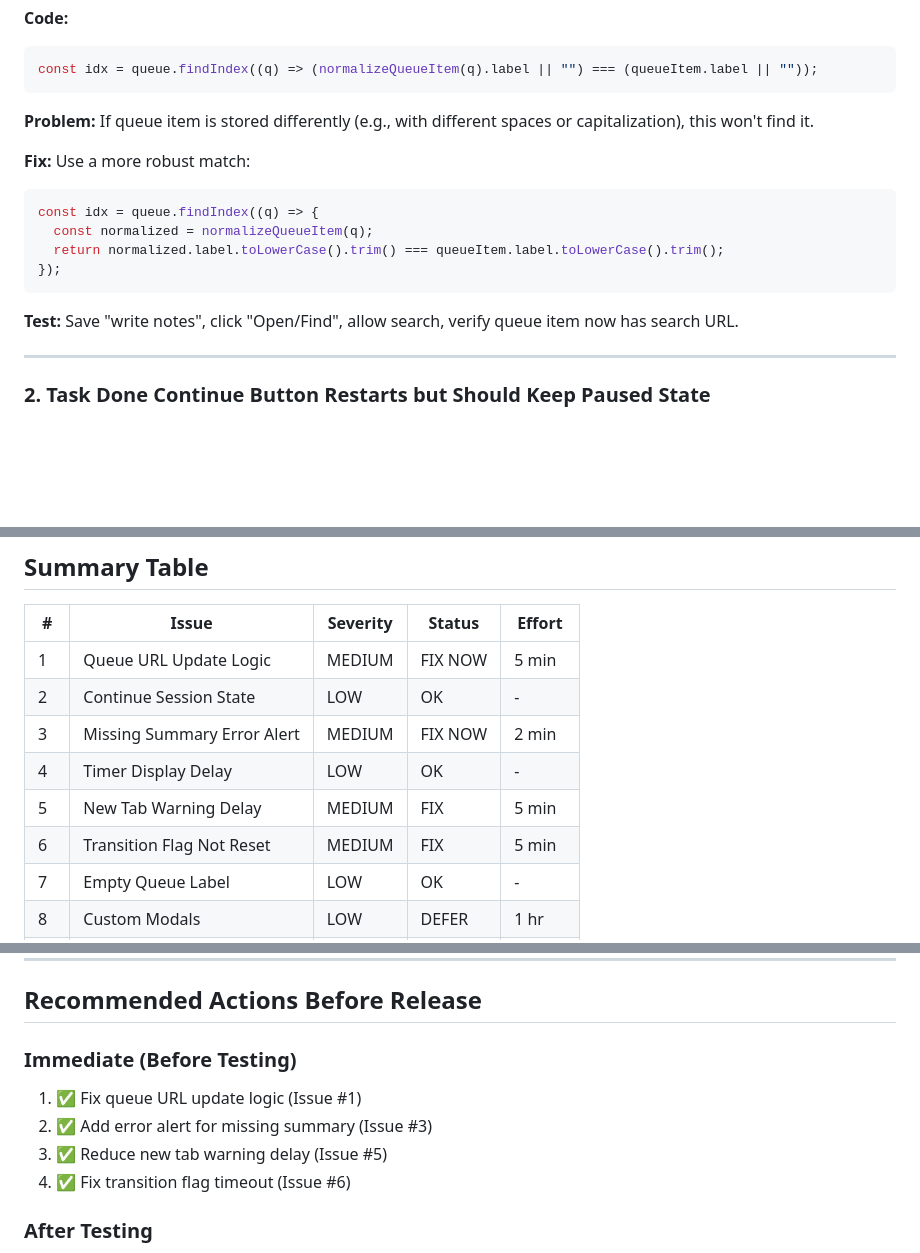
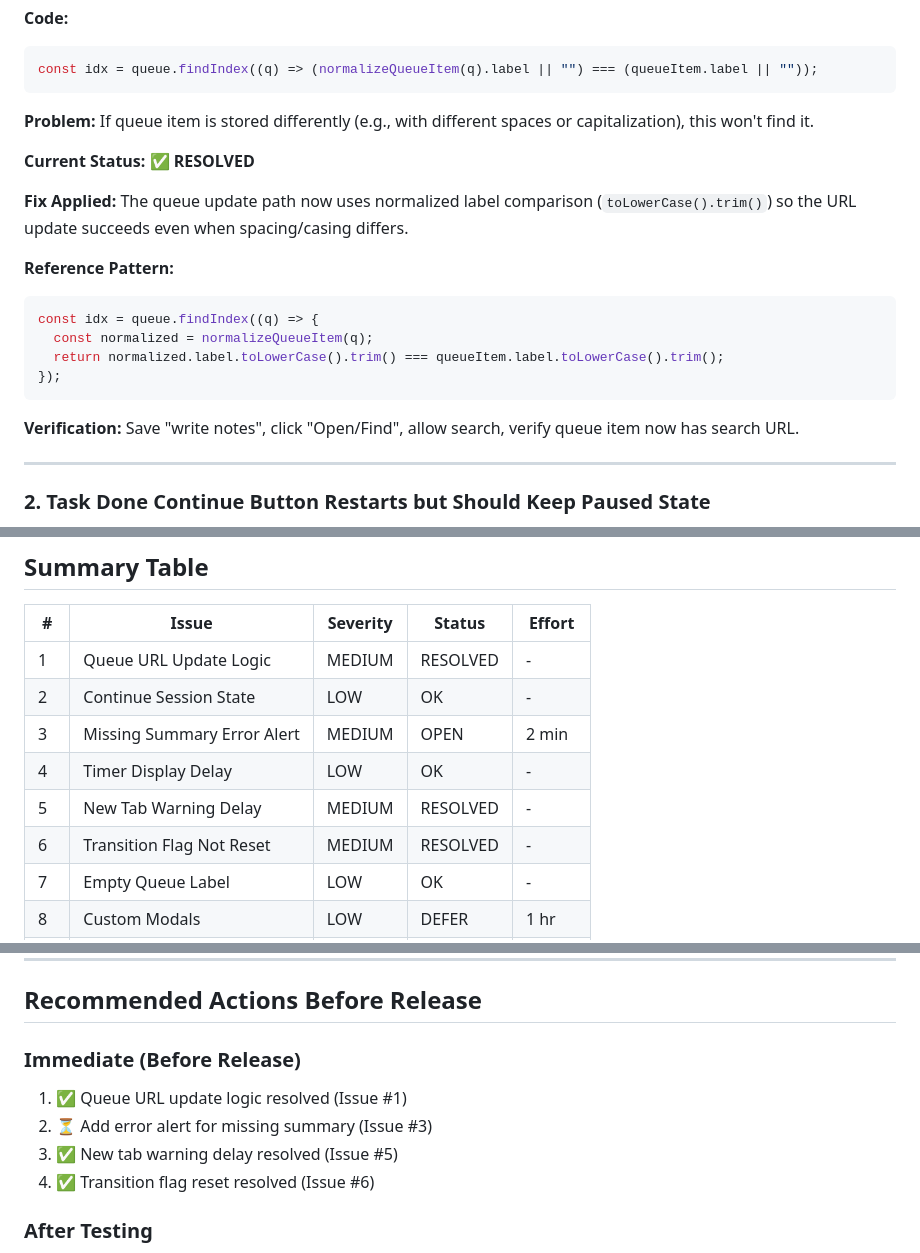
Before and after one commit to runesaiii/yumi-focus-ai, a Markdown page: RUNTIME_ISSUES_REPORT.md, 3 parts joined by grey strips. GitHub-like rendering; blank space fills up the shorter version.

````diff
--- a/RUNTIME_ISSUES_REPORT.md
+++ b/RUNTIME_ISSUES_REPORT.md
@@ -19,7 +20,11 @@ const idx = queue.findIndex((q) => (normalizeQueueItem(q).label || "") === (queu
 
 **Problem:** If queue item is stored differently (e.g., with different spaces or capitalization), this won't find it.
 
-**Fix:** Use a more robust match:
+**Current Status:** ✅ **RESOLVED**
+
+**Fix Applied:** The queue update path now uses normalized label comparison (`toLowerCase().trim()`) so the URL update succeeds even when spacing/casing differs.
+
+**Reference Pattern:**
 ```javascript
 const idx = queue.findIndex((q) => {
   const normalized = normalizeQueueItem(q);
@@ -27,7 +32,7 @@ const idx = queue.findIndex((q) => {
 });
 ```
 
-**Test:** Save "write notes", click "Open/Find", allow search, verify queue item now has search URL.
+**Verification:** Save "write notes", click "Open/Find", allow search, verify queue item now has search URL.
 
 ---
 
@@ -286,12 +301,12 @@ chrome.tabs.onActivated.addListener(async (activeInfo) => {
 
 | # | Issue | Severity | Status | Effort |
 |---|-------|----------|--------|--------|
-| 1 | Queue URL Update Logic | MEDIUM | FIX NOW | 5 min |
+| 1 | Queue URL Update Logic | MEDIUM | RESOLVED | - |
 | 2 | Continue Session State | LOW | OK | - |
-| 3 | Missing Summary Error Alert | MEDIUM | FIX NOW | 2 min |
+| 3 | Missing Summary Error Alert | MEDIUM | OPEN | 2 min |
 | 4 | Timer Display Delay | LOW | OK | - |
-| 5 | New Tab Warning Delay | MEDIUM | FIX | 5 min |
-| 6 | Transition Flag Not Reset | MEDIUM | FIX | 5 min |
+| 5 | New Tab Warning Delay | MEDIUM | RESOLVED | - |
+| 6 | Transition Flag Not Reset | MEDIUM | RESOLVED | - |
 | 7 | Empty Queue Label | LOW | OK | - |
 | 8 | Custom Modals | LOW | DEFER | 1 hr |
 | 9 | ARIA Labels | LOW | DEFER | 30 min |
@@ -304,11 +319,11 @@ chrome.tabs.onActivated.addListener(async (activeInfo) => {
 
 ## Recommended Actions Before Release
 
-### Immediate (Before Testing)
-1. ✅ Fix queue URL update logic (Issue #1)
-2. ✅ Add error alert for missing summary (Issue #3)
-3. ✅ Reduce new tab warning delay (Issue #5)
-4. ✅ Fix transition flag timeout (Issue #6)
+### Immediate (Before Release)
+1. ✅ Queue URL update logic resolved (Issue #1)
+2. ⏳ Add error alert for missing summary (Issue #3)
+3. ✅ New tab warning delay resolved (Issue #5)
+4. ✅ Transition flag reset resolved (Issue #6)
 
 ### After Testing
 5. Add task name maxlength attribute
````
Also changed, not shown: other parts of RUNTIME_ISSUES_REPORT.md (+17 -6 lines), CONTEST_ALIGNMENT_SUMMARY.md (+6 -3 lines), SAFETY_MITIGATIONS.md (+20 -5 lines).
